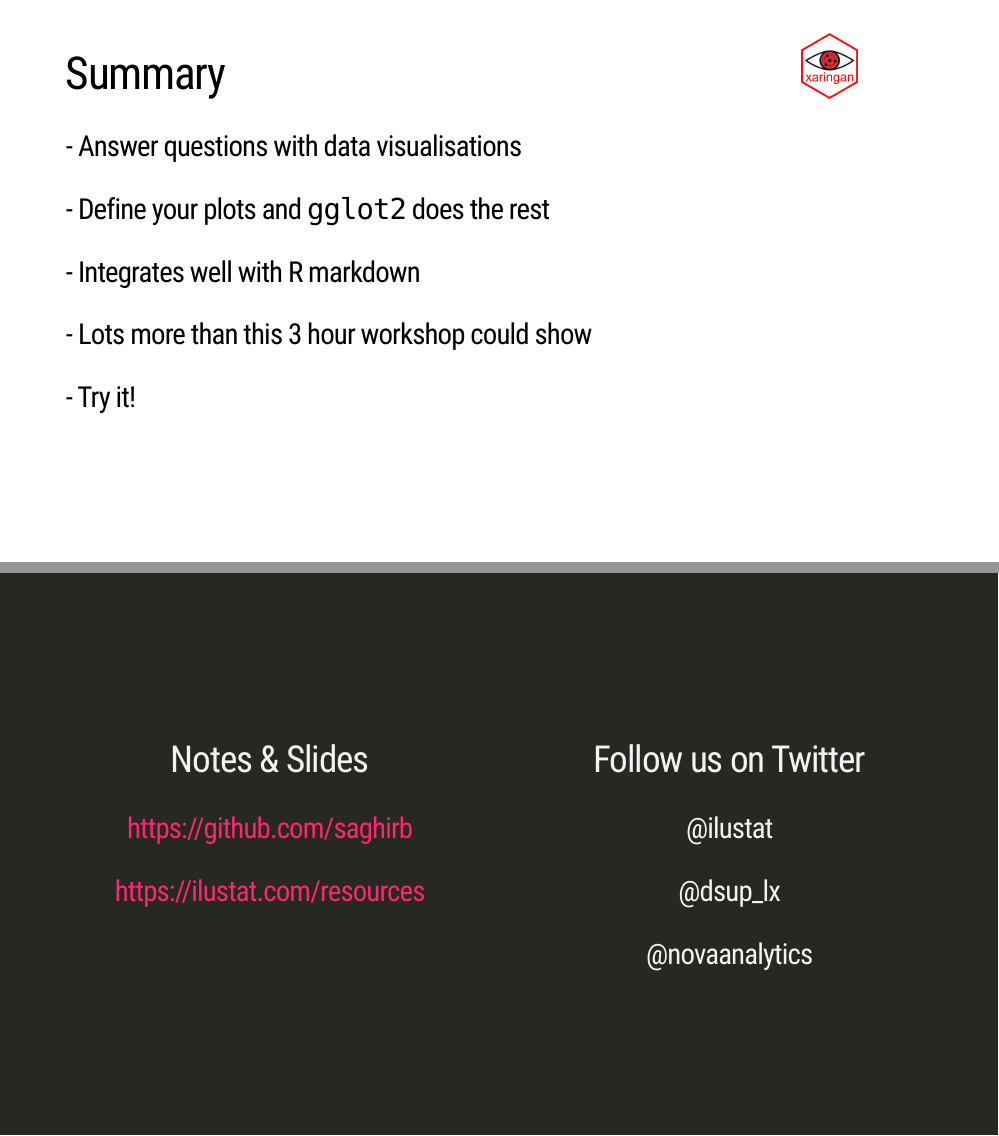
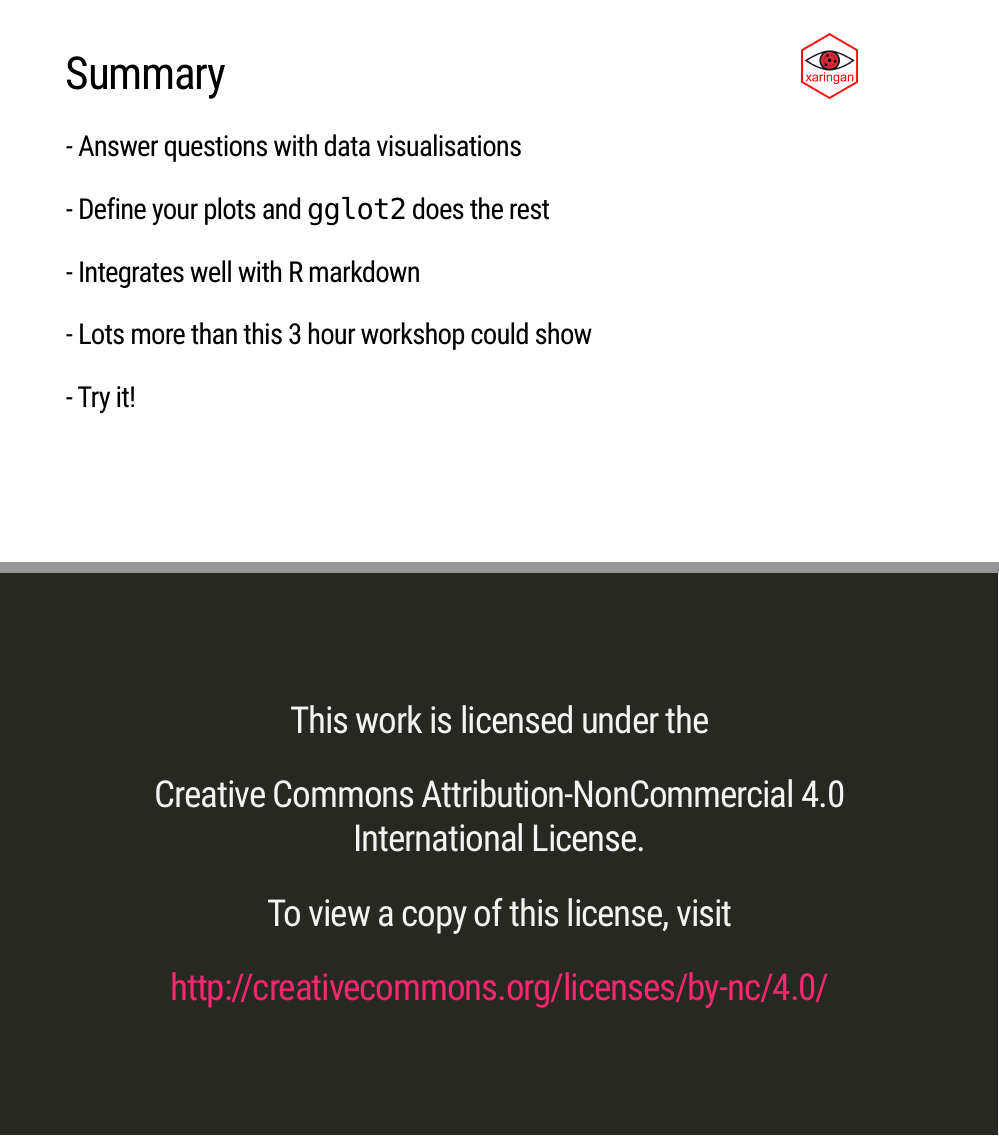
Before and after one commit to saghirb/ggplot2-Intro-Workshop, an R Markdown document (Presentation/ggplot2-Intro.Rmd): pages 55 and 56 of 57 before the commit and pages 55 and 56 of 56 after it, joined at a grey line. Rendered offline with R 4.5, knitr and Pandoc, with nearby package versions; the slides are laid out offline by our stand-in for remark.js, each with all of its steps uncovered, in fonts that may differ from those the slides ask for, and without slide numbers, shadows or browser add-ons; code that draws random numbers runs with fixed seeds of ours; a font, style sheet, LaTeX package, included part or bibliography that could not be used is replaced or left out.

Commit message:
Updates for Public release

```diff
--- a/Presentation/ggplot2-Intro.Rmd
+++ b/Presentation/ggplot2-Intro.Rmd
@@ -1220,28 +1220,6 @@ class: inverse, center, middle
 
 ### - Try it!
 
----
-class: inverse, center, middle
-
-
-.pull-left[
-## Notes & Slides
-
-### https://github.com/saghirb
-
-### https://ilustat.com/resources
-]
-.pull-right[
-## Follow us on Twitter
-
-### @ilustat
-
-### @dsup_lx
-
-### @novaanalytics
-]
-
-<br>
 
 ---
 class: inverse, center, middle
```
Also changed, not shown: Exercises/ggplot2-Exercises.html, Exercises/ggplot2-Solutions.html, README.md, 1 other file.
